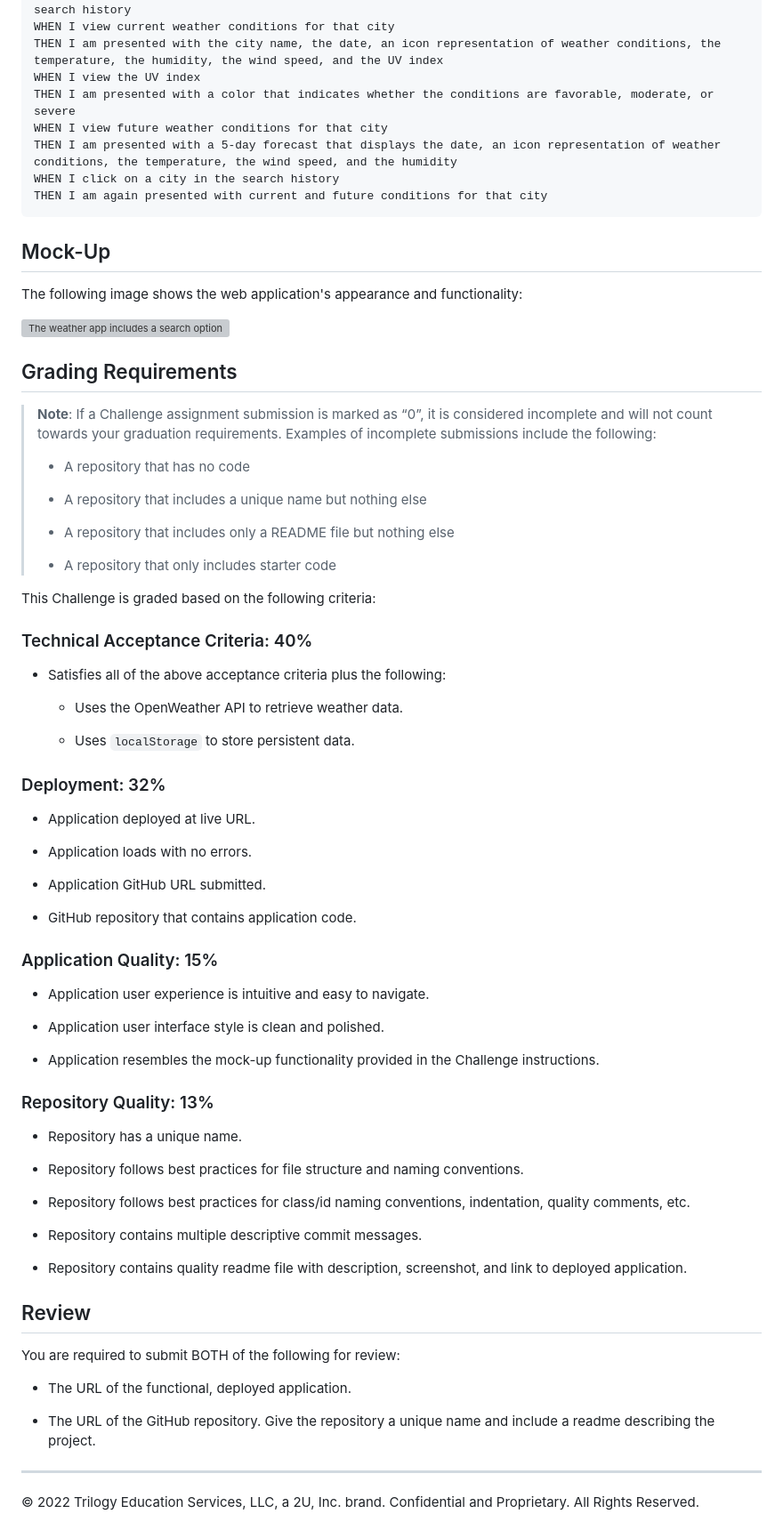
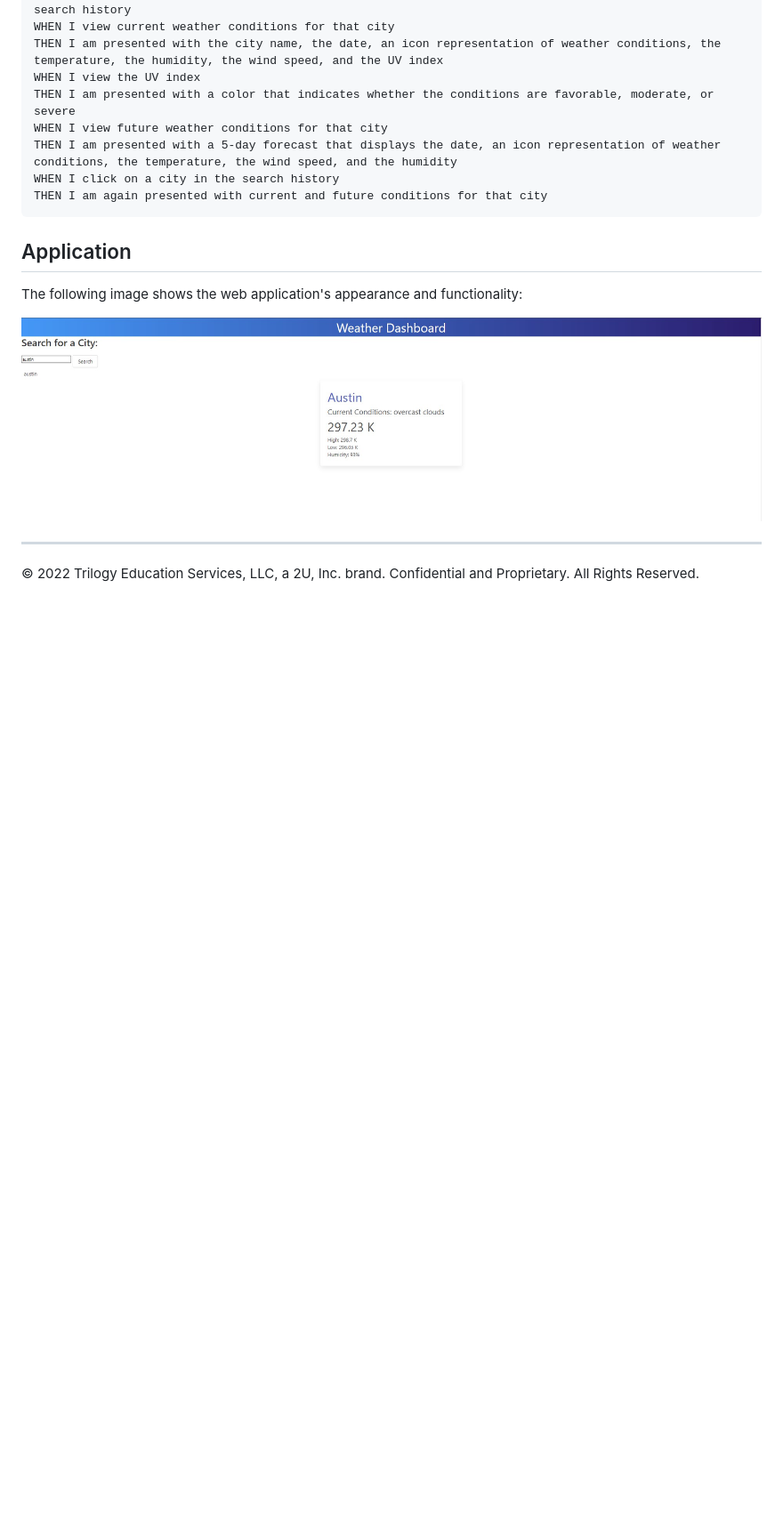
Before and after one commit to SierraNN/Challenge-6, a Markdown page: README.md, the part around the change printed below. Shown: that part at 89% size. Drawn GitHub-style; pictures changed too: assets/images/Screenshot 2022-08-18 200417.jpg (added); blank space fills up the shorter version; grey boxes are pictures that could not be loaded.

````diff
--- a/README.md
+++ b/README.md
@@ -30,71 +28,11 @@ WHEN I click on a city in the search history
 THEN I am again presented with current and future conditions for that city
 ```
 
-## Mock-Up
+## Application
 
 The following image shows the web application's appearance and functionality:
 
-![The weather app includes a search option, a list of cities, and a five-day forecast and current weather conditions for Atlanta.](./Assets/06-server-side-apis-homework-demo.png)
-
-## Grading Requirements
-
-> **Note**: If a Challenge assignment submission is marked as “0”, it is considered incomplete and will not count towards your graduation requirements. Examples of incomplete submissions include the following:
->
-> * A repository that has no code
->
-> * A repository that includes a unique name but nothing else
->
-> * A repository that includes only a README file but nothing else
->
-> * A repository that only includes starter code
-
-This Challenge is graded based on the following criteria:
-
-### Technical Acceptance Criteria: 40%
-
-* Satisfies all of the above acceptance criteria plus the following:
-
-    * Uses the OpenWeather API to retrieve weather data.
-
-    * Uses `localStorage` to store persistent data.
-
-### Deployment: 32%
-
-* Application deployed at live URL.
-
-* Application loads with no errors.
-
-* Application GitHub URL submitted.
-
-* GitHub repository that contains application code.
-
-### Application Quality: 15%
-
-* Application user experience is intuitive and easy to navigate.
-
-* Application user interface style is clean and polished.
-
-* Application resembles the mock-up functionality provided in the Challenge instructions.
-
-### Repository Quality: 13%
-
-* Repository has a unique name.
-
-* Repository follows best practices for file structure and naming conventions.
-
-* Repository follows best practices for class/id naming conventions, indentation, quality comments, etc.
-
-* Repository contains multiple descriptive commit messages.
-
-* Repository contains quality readme file with description, screenshot, and link to deployed application.
-
-## Review
-
-You are required to submit BOTH of the following for review:
-
-* The URL of the functional, deployed application.
-
-* The URL of the GitHub repository. Give the repository a unique name and include a readme describing the project.
+![showApp](./assets/images/Screenshot%202022-08-18%20200417.jpg)
 
 - - -
 © 2022 Trilogy Education Services, LLC, a 2U, Inc. brand. Confidential and Proprietary. All Rights Reserved.
````
Also changed, not shown: other parts of README.md (+2 -4 lines).
